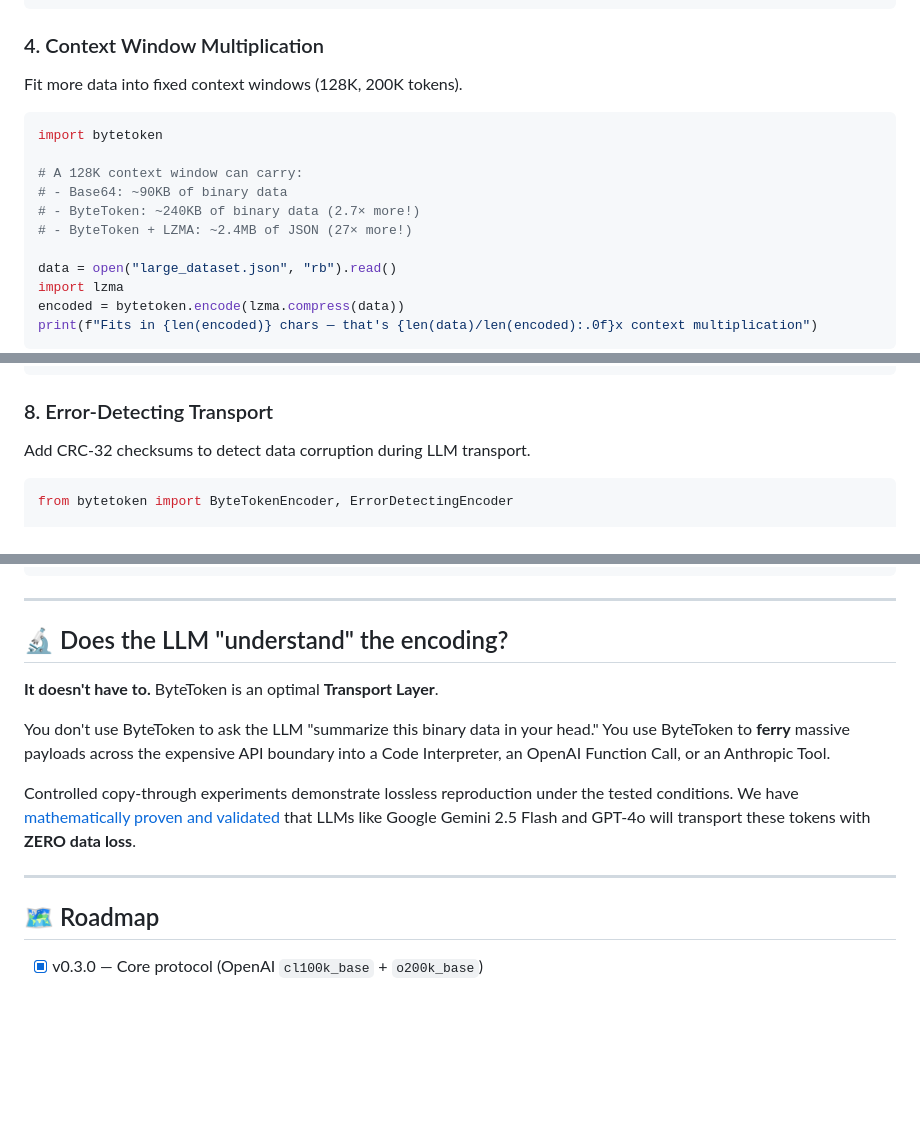
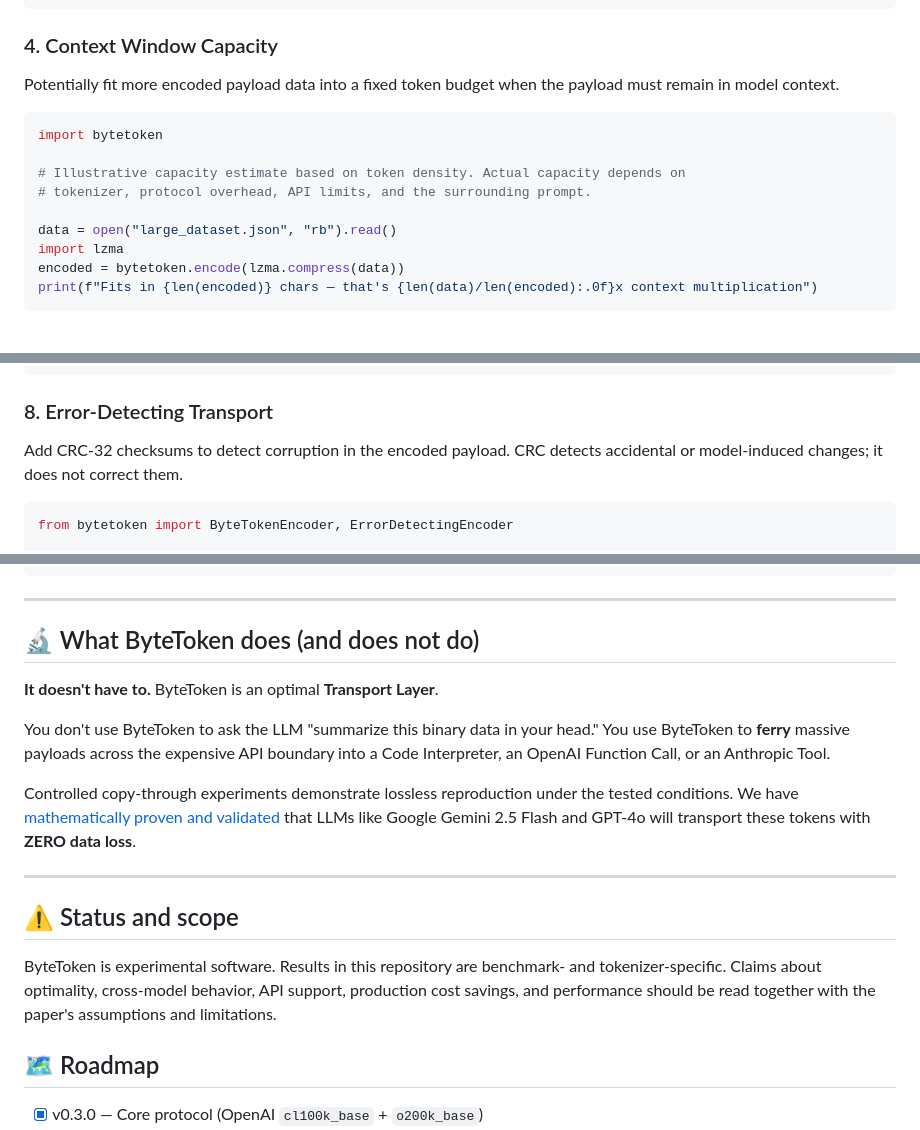
Before and after one commit to chandanpandeys/bytetoken, a Markdown page: README.md, 3 parts joined by grey strips. Rendered like a GitHub page; blank space fills up the shorter version.

Commit message:
docs: tighten transport claims and scope

````diff
--- a/README.md
+++ b/README.md
@@ -172,17 +172,15 @@ def process_batch(payloads: list[bytes]):
         send_to_api(encoded)
 ```
 
-### 4. Context Window Multiplication
+### 4. Context Window Capacity
 
-Fit more data into fixed context windows (128K, 200K tokens).
+Potentially fit more encoded payload data into a fixed token budget when the payload must remain in model context.
 
 ```python
 import bytetoken
 
-# A 128K context window can carry:
-# - Base64: ~90KB of binary data
-# - ByteToken: ~240KB of binary data (2.7× more!)
-# - ByteToken + LZMA: ~2.4MB of JSON (27× more!)
+# Illustrative capacity estimate based on token density. Actual capacity depends on
+# tokenizer, protocol overhead, API limits, and the surrounding prompt.
 
 data = open("large_dataset.json", "rb").read()
 import lzma
@@ -252,7 +250,7 @@ send_to_gemini(encoded)
 
 ### 8. Error-Detecting Transport
 
-Add CRC-32 checksums to detect data corruption during LLM transport.
+Add CRC-32 checksums to detect corruption in the encoded payload. CRC detects accidental or model-induced changes; it does not correct them.
 
 ```python
 from bytetoken import ByteTokenEncoder, ErrorDetectingEncoder
@@ -487,7 +485,7 @@ bytetoken/
 
 ---
 
-## 🔬 Does the LLM "understand" the encoding?
+## 🔬 What ByteToken does (and does not do)
 
 **It doesn't have to.** ByteToken is an optimal **Transport Layer**.
 
@@ -496,6 +494,10 @@ You don't use ByteToken to ask the LLM "summarize this binary data in your head.
 Controlled copy-through experiments demonstrate lossless reproduction under the tested conditions. We have [mathematically proven and validated](examples/gemini_transport_validation.py) that LLMs like Google Gemini 2.5 Flash and GPT-4o will transport these tokens with **ZERO data loss**.
 
 ---
+
+## ⚠️ Status and scope
+
+ByteToken is experimental software. Results in this repository are benchmark- and tokenizer-specific. Claims about optimality, cross-model behavior, API support, production cost savings, and performance should be read together with the paper's assumptions and limitations.
 
 ## 🗺️ Roadmap
 
````
